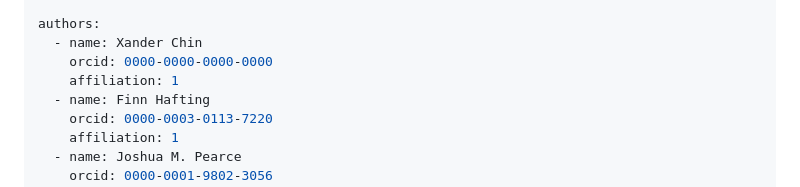
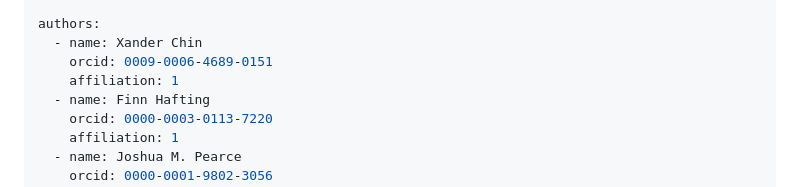
Before and after one commit to FHafting/BREAD-Local-Software, a Markdown page: joss_paper/paper.md, the part around the change. Rendered like a GitHub page.

Commit message:
updated paper

```diff
--- a/joss_paper/paper.md
+++ b/joss_paper/paper.md
@@ -9,7 +9,7 @@ tags:
 
 authors:
   - name: Xander Chin
-    orcid: 0000-0000-0000-0000
+    orcid: 0009-0006-4689-0151
     affiliation: 1
   - name: Finn Hafting
     orcid: 0000-0003-0113-7220
```
